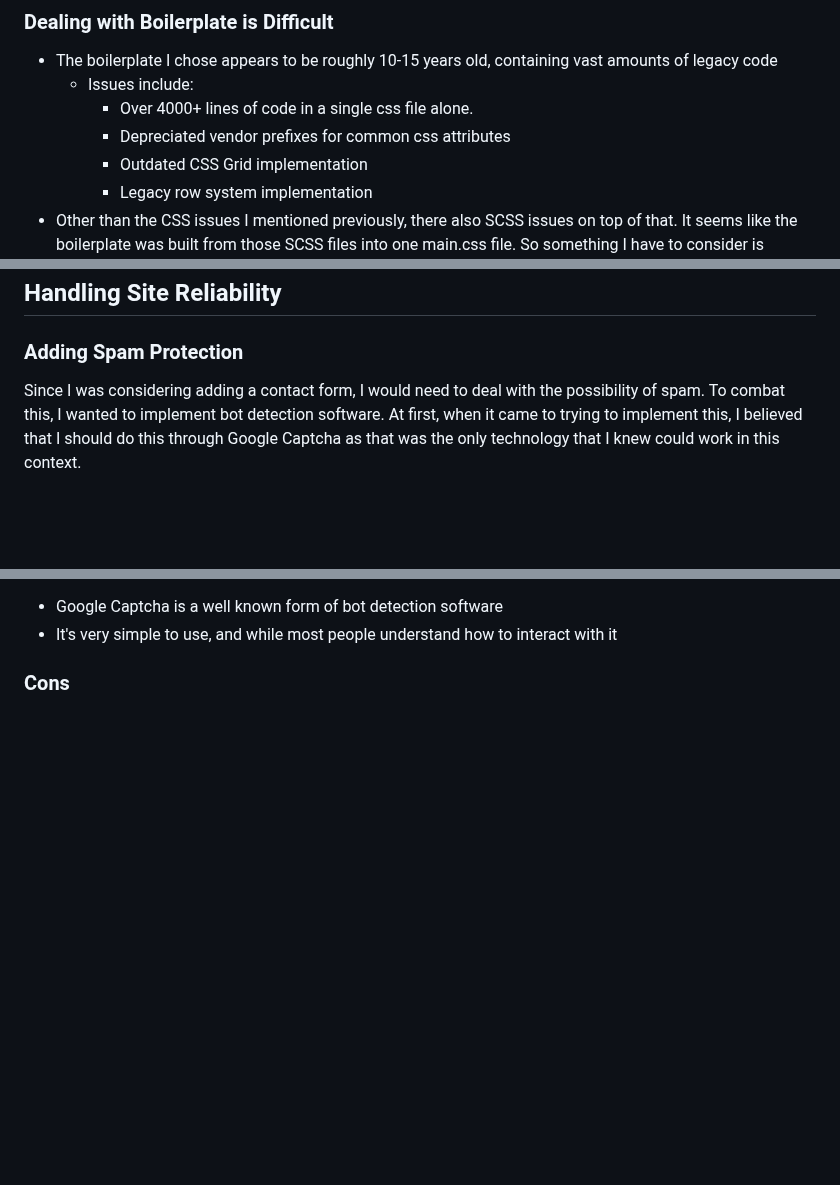
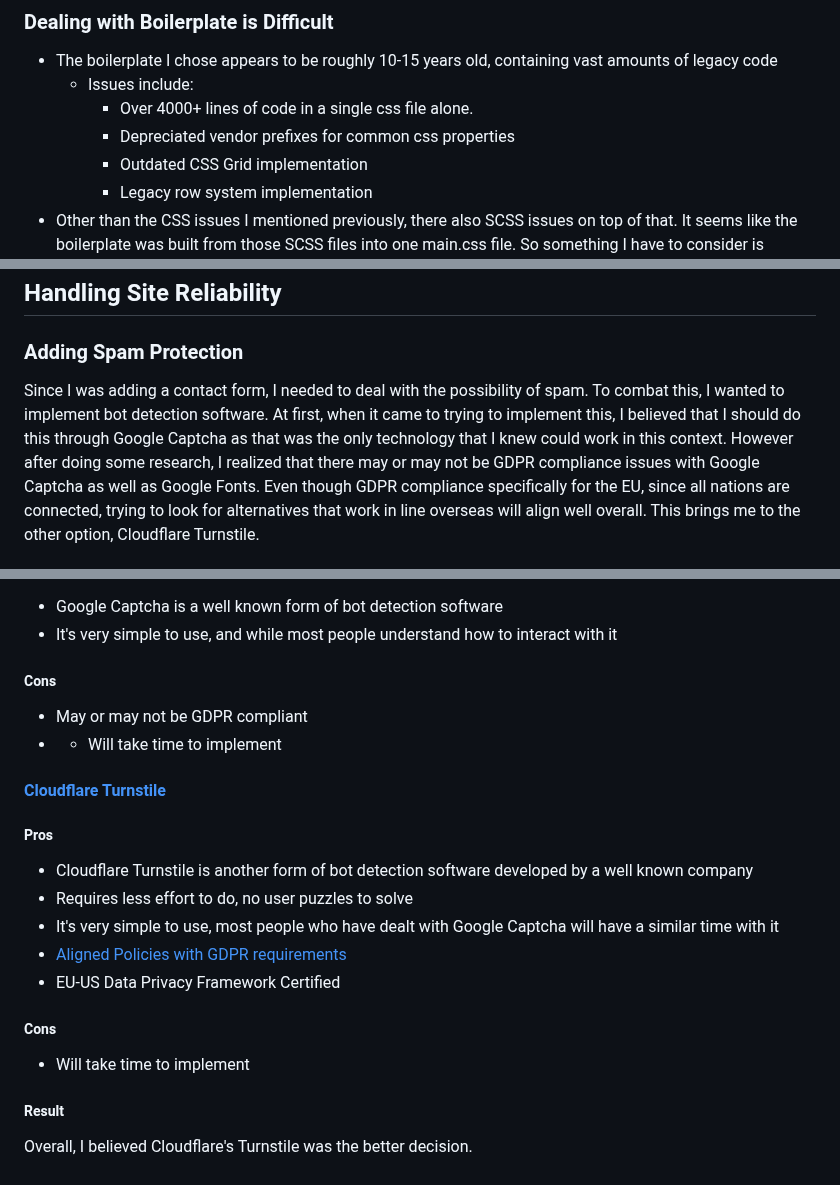
Before and after one commit to iaketepe/iaketepe, a Markdown page: docs/UI-UX/trade-offs-issues-and-changes.md, 3 parts joined by grey strips. Rendered like a GitHub page; blank space fills up the shorter version.

Commit message:
Updated trade-offs-issues-and-changes.md adding spam protection

```diff
--- a/docs/UI-UX/trade-offs-issues-and-changes.md
+++ b/docs/UI-UX/trade-offs-issues-and-changes.md
@@ -25,7 +25,7 @@ Decision: I've decided to work with a boilerplate.
 - The boilerplate I chose appears to be roughly 10-15 years old, containing vast amounts of legacy code
   - Issues include:
     - Over 4000+ lines of code in a single css file alone.
-    - Depreciated vendor prefixes for common css attributes
+    - Depreciated vendor prefixes for common css properties
     - Outdated CSS Grid implementation
     - Legacy row system implementation
 - Other than the CSS issues I mentioned previously, there also SCSS issues on top of that. It seems like the boilerplate was built from those SCSS files into one main.css file. So something I have to consider is whether or not I should remove the SCSS or try to modify it and then build from them as well.
@@ -56,5 +56,5 @@ Decision: I've decided to work with a boilerplate.
 
 ## Handling Site Reliability
 ### Adding Spam Protection
-Since I was considering adding a contact form, I would need to deal with the possibility of spam. To combat this, I wanted to implement bot detection software. At first, when it came to trying to implement this, I believed that I should do this through Google Captcha as that was the only technology that I knew could work in this context.
+Since I was adding a contact form, I needed to deal with the possibility of spam. To combat this, I wanted to implement bot detection software. At first, when it came to trying to implement this, I believed that I should do this through Google Captcha as that was the only technology that I knew could work in this context. However after doing some research, I realized that there may or may not be GDPR compliance issues with Google Captcha as well as Google Fonts. Even though GDPR compliance specifically for the EU, since all nations are connected, trying to look for alternatives that work in line overseas will align well overall. This brings me to the other option, Cloudflare Turnstile.
 
@@ -62,3 +63,18 @@ Since I was considering adding a contact form, I would need to deal with the pos
 - Google Captcha is a well known form of bot detection software
 - It's very simple to use, and while most people understand how to interact with it
-### Cons
+##### Cons
+- May or may not be GDPR compliant
+- - Will take time to implement
+
+#### [Cloudflare Turnstile](https://www.cloudflare.com/en-ca/application-services/products/turnstile/)
+##### Pros
+- Cloudflare Turnstile is another form of bot detection software developed by a well known company
+- Requires less effort to do, no user puzzles to solve
+- It's very simple to use, most people who have dealt with Google Captcha will have a similar time with it
+- [Aligned Policies with GDPR requirements](https://www.cloudflare.com/trust-hub/gdpr/)
+- EU-US Data Privacy Framework Certified
+##### Cons
+- Will take time to implement
+
+##### Result
+Overall, I believed Cloudflare's Turnstile was the better decision.
```
Also changed, not shown: other parts of docs/UI-UX/trade-offs-issues-and-changes.md (+2 -1 lines).
